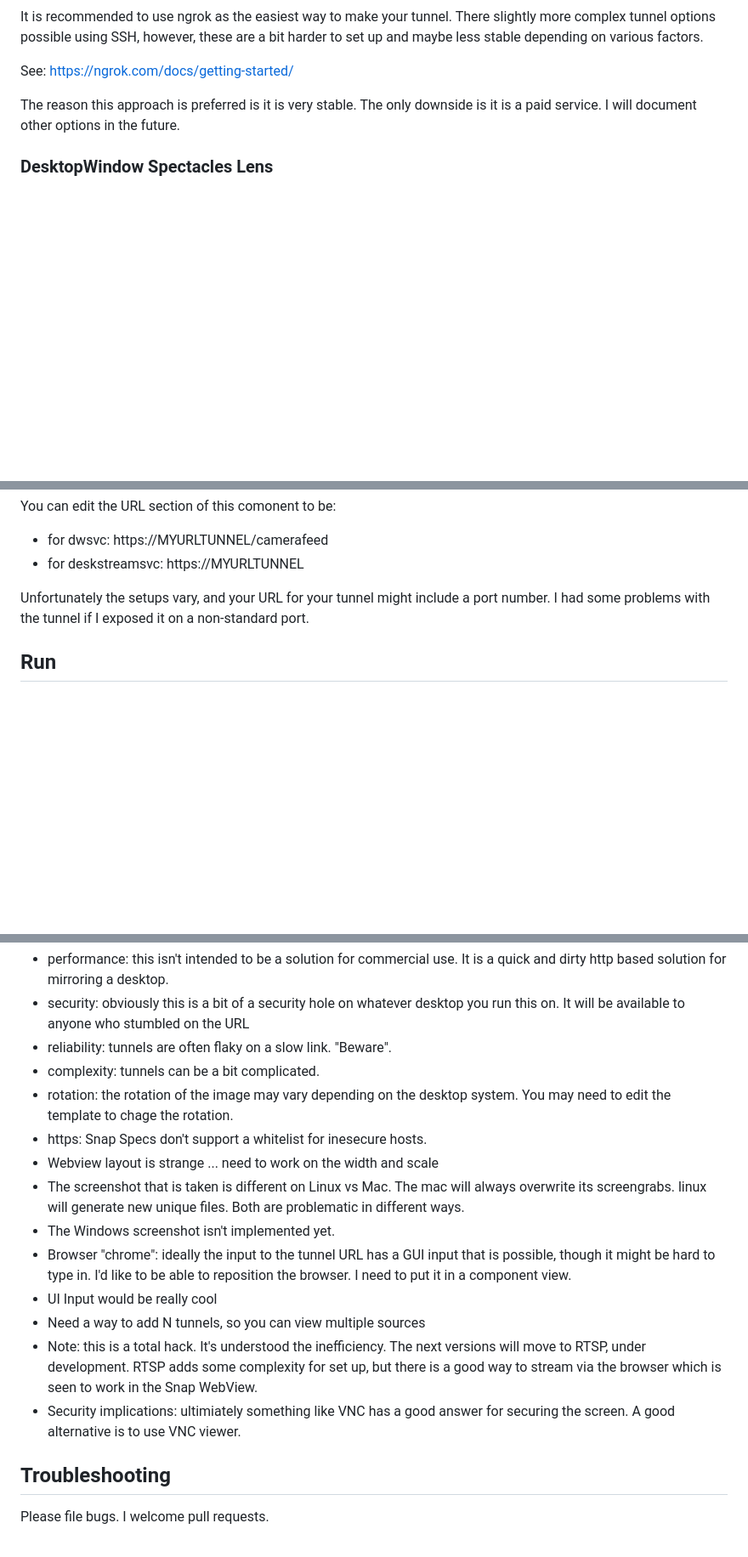
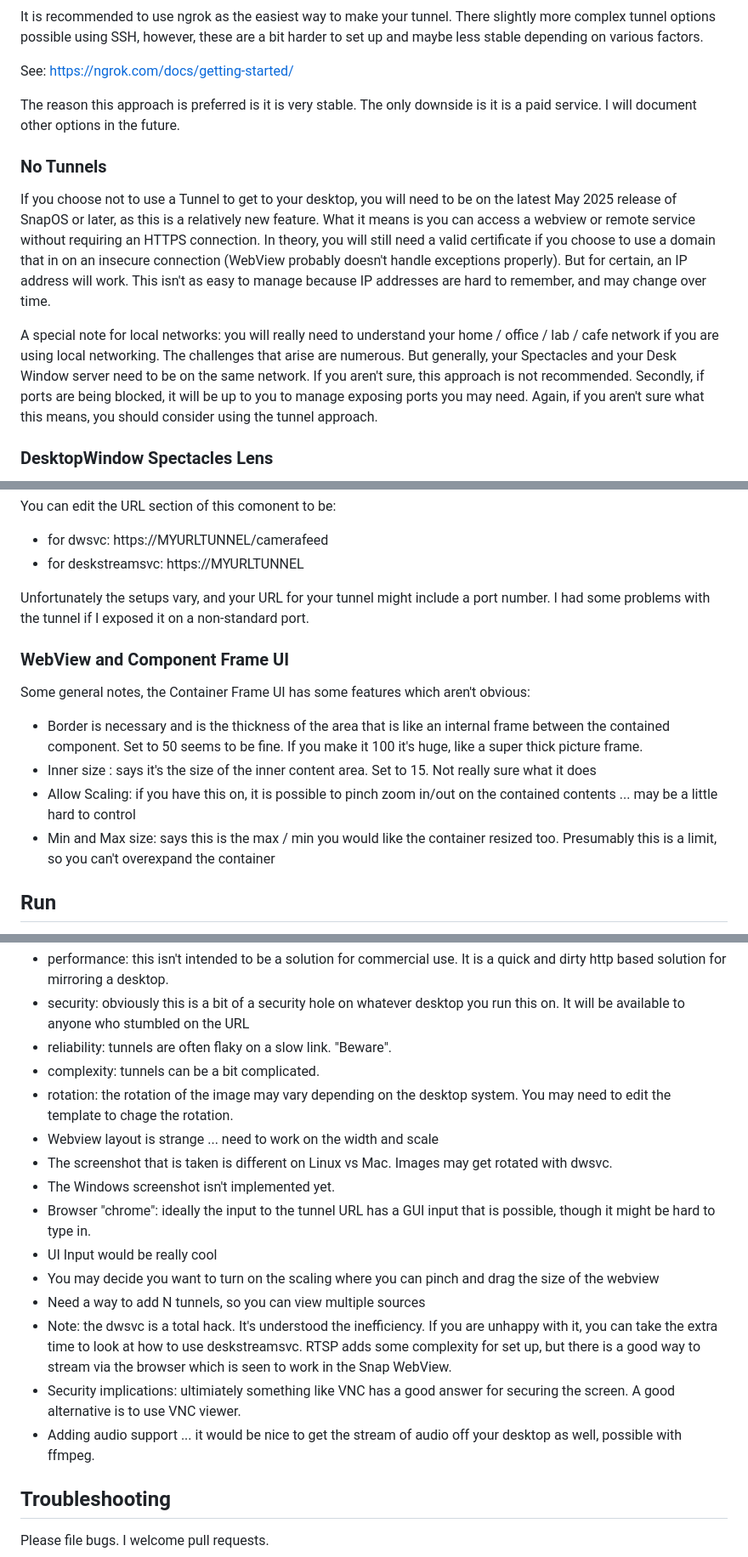
Before and after one commit to IoTone/SpectaclesDeskWindow, a Markdown page: README.md, 3 parts joined by grey strips. Shown: that part at 85% size. Rendered like a GitHub page; blank space fills up the shorter version.

Commit message:
refs #22 Add better docs

```diff
--- a/README.md
+++ b/README.md
@@ -119,6 +119,12 @@ See: https://ngrok.com/docs/getting-started/
 
 The reason this approach is preferred is it is very stable.  The only downside is it is a paid service.  I will document other options in the future.
 
+### No Tunnels
+
+If you choose not to use a Tunnel to get to your desktop, you will need to be on the latest May 2025 release of SnapOS or later, as this is a relatively new feature.  What it means is you can access a webview or remote service without requiring an HTTPS connection.  In theory, you will still need a valid certificate if you choose to use a domain that in on an insecure connection (WebView probably doesn't handle exceptions properly).  But for certain, an IP address will work. This isn't as easy to manage because IP addresses are hard to remember, and may change over time.
+
+A special note for local networks: you will really need to understand your home / office / lab / cafe network if you are using local networking.  The challenges that arise are numerous.  But generally, your Spectacles and your Desk Window server need to be on the same network.  If you aren't sure, this approach is not recommended.  Secondly, if ports are being blocked, it will be up to you to manage exposing ports you may need.  Again, if you aren't sure what this means, you should consider using the tunnel approach.
+
 ### DesktopWindow Spectacles Lens
 
 It is easiest if you search in the scene object view and search for WebView.  Edit the component in the property editor and set the URL to your runnel.
@@ -132,6 +138,16 @@ You can edit the URL section of this comonent to be:
 
 Unfortunately the setups vary, and your URL for your tunnel might include a port number.  I had some problems with the tunnel if I exposed it on a non-standard port.
 
+### WebView and Component Frame UI
+
+Some general notes, the Container Frame UI has some features which aren't obvious:
+
+- Border is necessary and is the thickness of the area that is like an internal frame between the contained component. Set to 50 seems to be fine. If you make it 100 it's huge, like a super thick picture frame.
+- Inner size : says it's the size of the inner content area. Set to 15. Not really sure what it does
+- Allow Scaling: if you have this on, it is possible to pinch zoom in/out on the contained contents ... may be a little hard to control
+- Min and Max size: says this is the max / min you would like the container resized too. Presumably this is a limit, so you can't overexpand the container
+
+
 ## Run
 
 Launch the DeskWindow Lens.  If you have configured the URLs correctly and tunnel, you can see the video in your browser.
@@ -143,15 +159,16 @@ Launch the DeskWindow Lens.  If you have configured the URLs correctly and tunne
 - reliability: tunnels are often flaky on a slow link.  "Beware".
 - complexity: tunnels can be a bit complicated.
 - rotation: the rotation of the image may vary depending on the desktop system.  You may need to edit the template to chage the rotation.
-- https: Snap Specs don't support a whitelist for inesecure hosts.
 - Webview layout is strange ... need to work on the width and scale
-- The screenshot that is  taken is different on Linux vs Mac.  The mac will always overwrite its screengrabs.  linux will generate new unique files.  Both are problematic in different ways.
+- The screenshot that is  taken is different on Linux vs Mac.  Images may get rotated with dwsvc.
 - The Windows screenshot isn't implemented yet.
-- Browser "chrome": ideally the input to the tunnel URL has a GUI input that is possible, though it might be hard to type in.  I'd like to be able to reposition the browser.  I need to put it in a component view.
+- Browser "chrome": ideally the input to the tunnel URL has a GUI input that is possible, though it might be hard to type in.
 - UI Input would be really cool
+- You may decide you want to turn on the scaling where you can pinch and drag the size of the webview
 - Need a way to add N tunnels, so you can view multiple sources
-- Note: this is a total hack.  It's understood the inefficiency.  The next versions will move to RTSP, under development.  RTSP adds some complexity for set up, but there is a good way to stream via the browser which is seen to work in the Snap WebView.
+- Note: the dwsvc is a total hack.  It's understood the inefficiency.  If you are unhappy with it, you can take the extra time to look at how to use deskstreamsvc.  RTSP adds some complexity for set up, but there is a good way to stream via the browser which is seen to work in the Snap WebView.
 - Security implications: ultimiately something like VNC has a good answer for securing the screen.  A good alternative is to use VNC viewer.
+- Adding audio support ... it would be nice to get the stream of audio off your desktop as well, possible with ffmpeg.
 
 ## Troubleshooting
 
```
